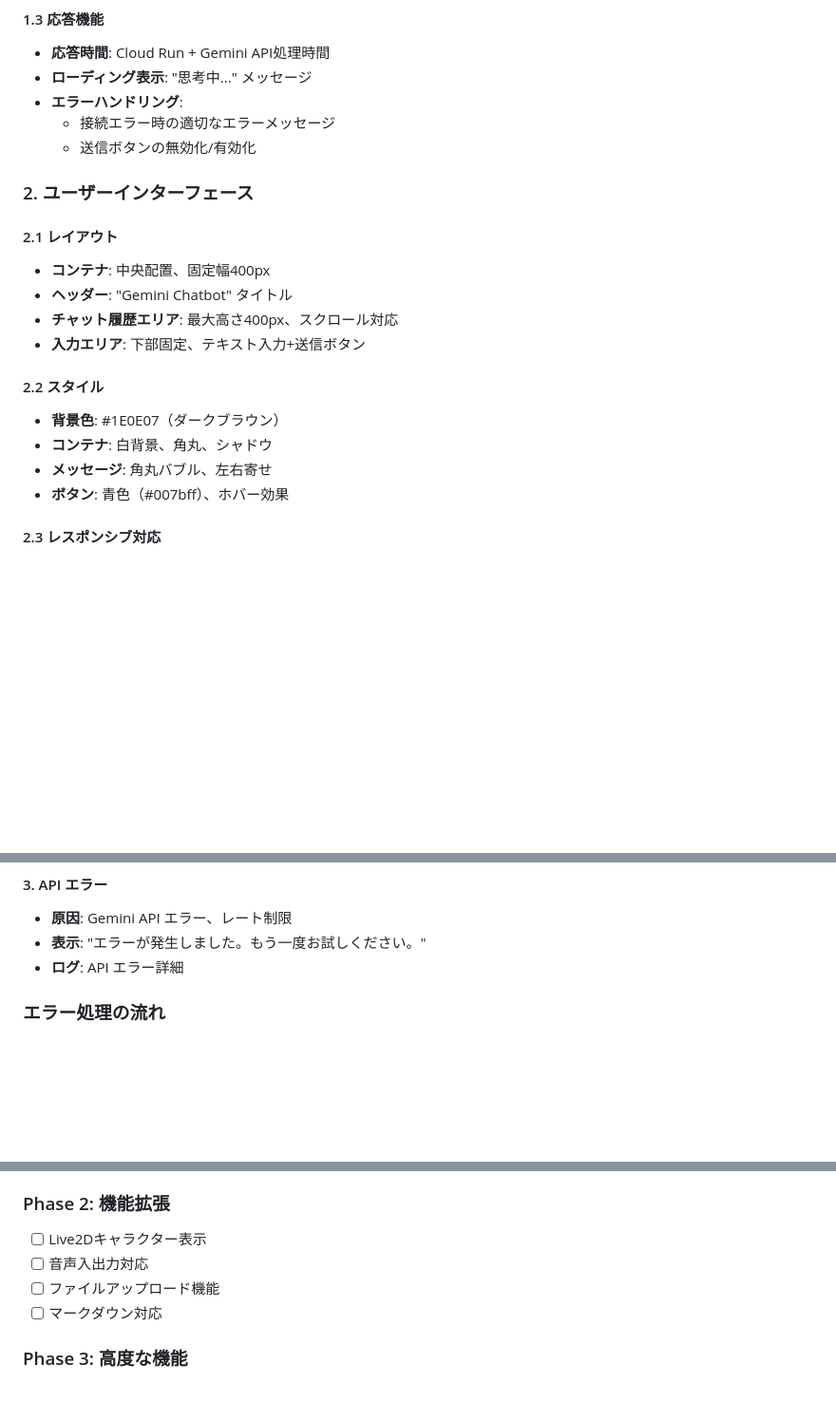
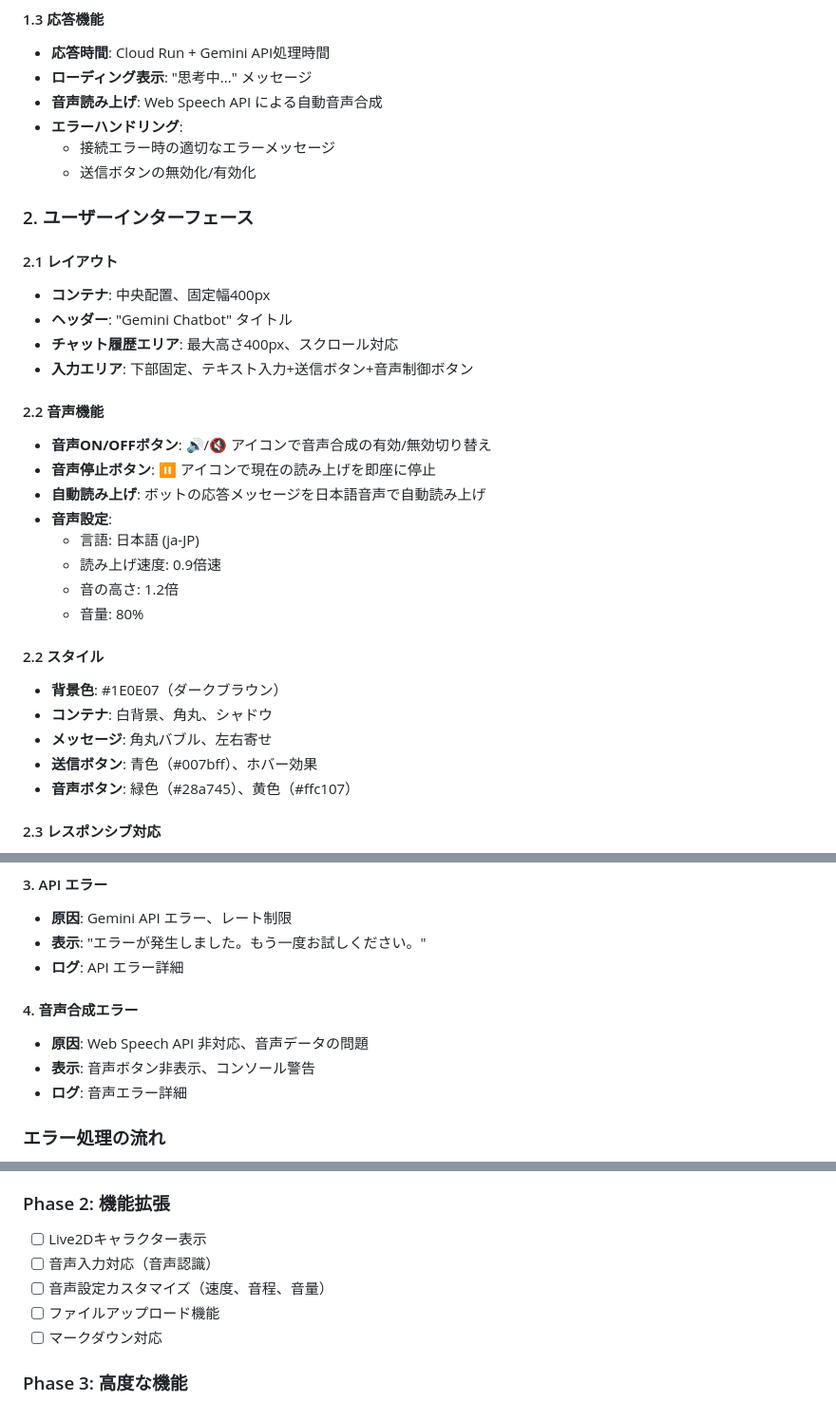
Before and after one commit to conditionyellow/chatbot-sage, a Markdown page: docs/SPECIFICATION.md, 3 parts joined by grey strips. Shown at 95% size. Rendered like a GitHub page; blank space fills up the shorter version.

```diff
--- a/docs/SPECIFICATION.md
+++ b/docs/SPECIFICATION.md
@@ -67,6 +68,7 @@ chatbot_sage/
 #### 1.3 応答機能
 - **応答時間**: Cloud Run + Gemini API処理時間
 - **ローディング表示**: "思考中..." メッセージ
+- **音声読み上げ**: Web Speech API による自動音声合成
 - **エラーハンドリング**:
   - 接続エラー時の適切なエラーメッセージ
   - 送信ボタンの無効化/有効化
@@ -77,13 +79,24 @@ chatbot_sage/
 - **コンテナ**: 中央配置、固定幅400px
 - **ヘッダー**: "Gemini Chatbot" タイトル
 - **チャット履歴エリア**: 最大高さ400px、スクロール対応
-- **入力エリア**: 下部固定、テキスト入力+送信ボタン
+- **入力エリア**: 下部固定、テキスト入力+送信ボタン+音声制御ボタン
+
+#### 2.2 音声機能
+- **音声ON/OFFボタン**: 🔊/🔇 アイコンで音声合成の有効/無効切り替え
+- **音声停止ボタン**: ⏸️ アイコンで現在の読み上げを即座に停止
+- **自動読み上げ**: ボットの応答メッセージを日本語音声で自動読み上げ
+- **音声設定**:
+  - 言語: 日本語 (ja-JP)
+  - 読み上げ速度: 0.9倍速
+  - 音の高さ: 1.2倍
+  - 音量: 80%
 
 #### 2.2 スタイル
 - **背景色**: #1E0E07（ダークブラウン）
 - **コンテナ**: 白背景、角丸、シャドウ
 - **メッセージ**: 角丸バブル、左右寄せ
-- **ボタン**: 青色（#007bff）、ホバー効果
+- **送信ボタン**: 青色（#007bff）、ホバー効果
+- **音声ボタン**: 緑色（#28a745）、黄色（#ffc107）
 
 #### 2.3 レスポンシブ対応
 - **最大幅**: 90%（モバイル対応）
@@ -218,6 +257,11 @@ Cloud Run経由でGemini APIにリクエスト送信
 - **原因**: Gemini API エラー、レート制限
 - **表示**: "エラーが発生しました。もう一度お試しください。"
 - **ログ**: API エラー詳細
+
+#### 4. 音声合成エラー
+- **原因**: Web Speech API 非対応、音声データの問題
+- **表示**: 音声ボタン非表示、コンソール警告
+- **ログ**: 音声エラー詳細
 
 ### エラー処理の流れ
 1. try-catch でエラーキャッチ
@@ -335,7 +383,8 @@ const CLOUD_FUNCTION_URL = "https://gemini-chatbot-proxy-636074041441.asia-north
 
 ### Phase 2: 機能拡張
 - [ ] Live2Dキャラクター表示
-- [ ] 音声入出力対応
+- [ ] 音声入力対応（音声認識）
+- [ ] 音声設定カスタマイズ（速度、音程、音量）
 - [ ] ファイルアップロード機能
 - [ ] マークダウン対応
 
```
Also changed, not shown: other parts of docs/SPECIFICATION.md (+68 -11 lines).
